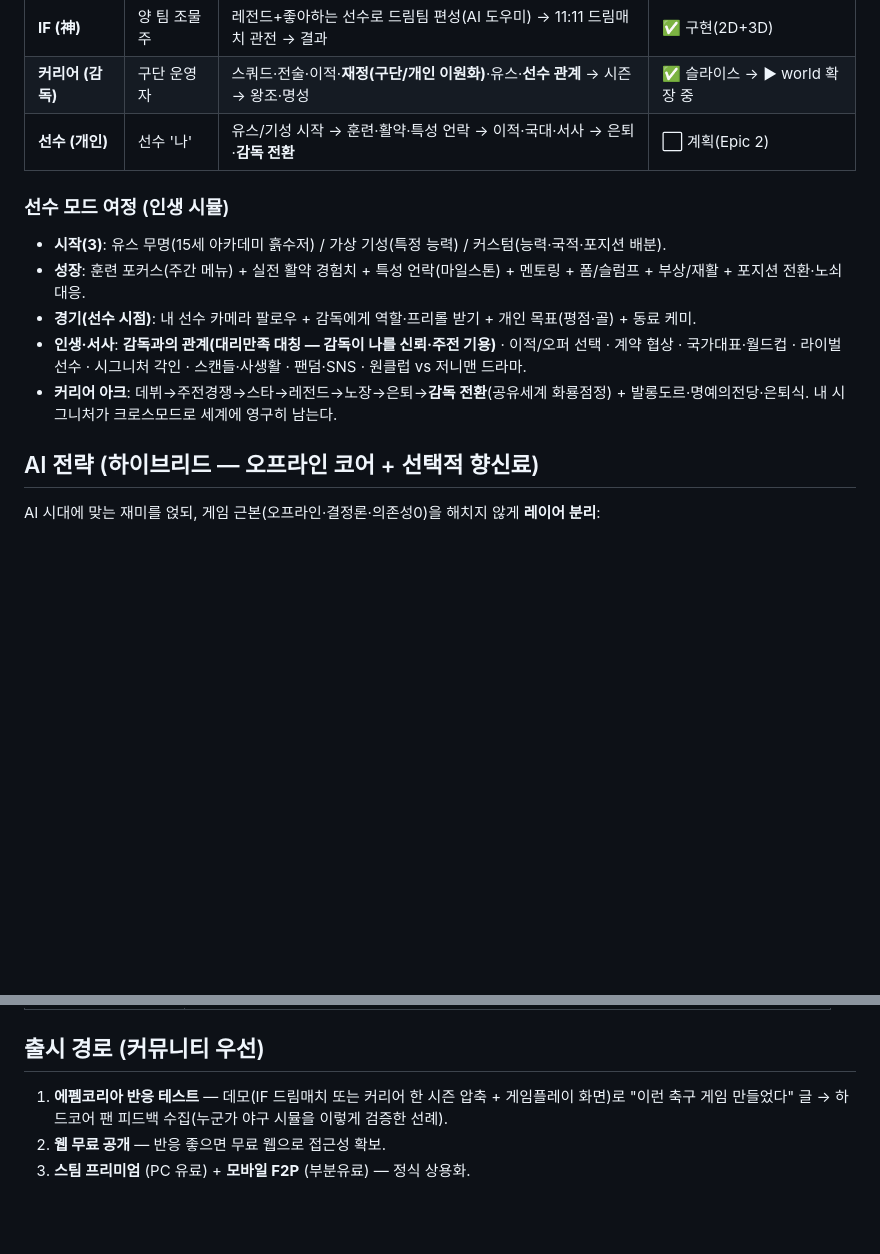
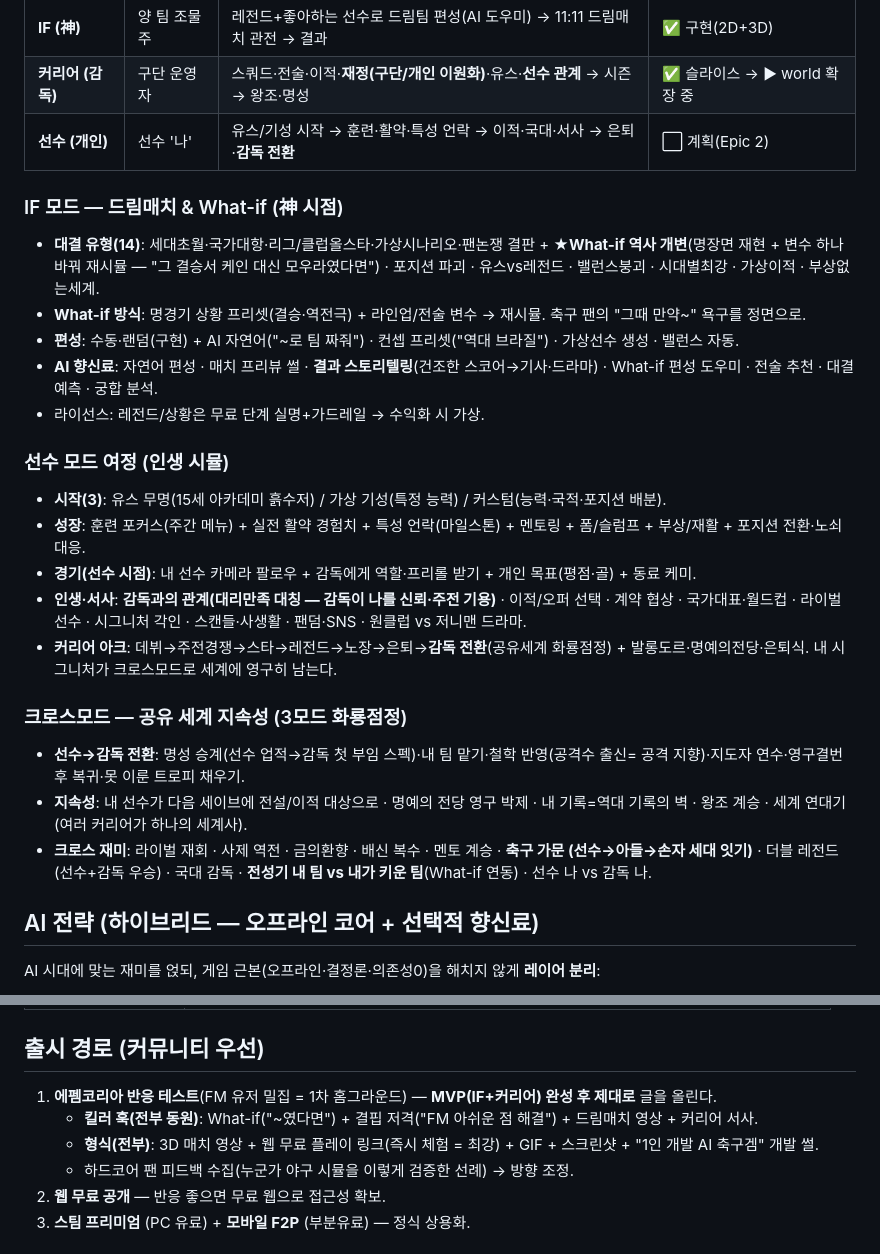
Before and after one commit to byh3071-cpu/dream-eleven-vhk, a Markdown page: docs/PRD.md, 2 parts joined by grey strips. Drawn GitHub-style; blank space fills up the shorter version.

Commit message:
docs: PRD IF여정·크로스모드·에펨코 전략 확장 (인터뷰 완결)
인터뷰 심화 3주제 추가 반영:
- IF 모드 여정: 대결 14종(★What-if 역사개변 '케인 대신 모우라')
  + 편성(자연어/프리셋/가상선수) + AI 향신료(결과 스토리텔링·
  What-if 도우미).
- 크로스모드: 선수→감독 전환 + 지속성(세계 연대기) + 크로스 재미
  (축구 가문 세대잇기·전성기팀 vs 키운팀·선수나 vs 감독나).
- 에펨코 데모 전략: MVP 완성 후 킬러훅 전부(What-if·결핍저격·
  드림매치·커리어) + 형식 전부(영상·무료링크·GIF·스샷·개발썰).

Co-Authored-By: Claude Opus 4.8 <noreply@anthropic.com>

```diff
--- a/docs/PRD.md
+++ b/docs/PRD.md
@@ -108,6 +108,18 @@
 | **커리어 (감독)** | 구단 운영자 | 스쿼드·전술·이적·**재정(구단/개인 이원화)**·유스·**선수 관계** → 시즌 → 왕조·명성 | ✅ 슬라이스 → ▶ world 확장 중 |
 | **선수 (개인)** | 선수 '나' | 유스/기성 시작 → 훈련·활약·특성 언락 → 이적·국대·서사 → 은퇴·**감독 전환** | ⬜ 계획(Epic 2) |
 
+### IF 모드 — 드림매치 & What-if (神 시점)
+
+- **대결 유형(14)**: 세대초월·국가대항·리그/클럽올스타·가상시나리오·팬논쟁 결판 + ★**What-if
+  역사 개변**(명장면 재현 + 변수 하나 바꿔 재시뮬 — "그 결승서 케인 대신 모우라였다면") · 포지션
+  파괴 · 유스vs레전드 · 밸런스붕괴 · 시대별최강 · 가상이적 · 부상없는세계.
+- **What-if 방식**: 명경기 상황 프리셋(결승·역전극) + 라인업/전술 변수 → 재시뮬. 축구 팬의
+  "그때 만약~" 욕구를 정면으로.
+- **편성**: 수동·랜덤(구현) + AI 자연어("~로 팀 짜줘") · 컨셉 프리셋("역대 브라질") · 가상선수 생성 · 밸런스 자동.
+- **AI 향신료**: 자연어 편성 · 매치 프리뷰 썰 · **결과 스토리텔링**(건조한 스코어→기사·드라마) ·
+  What-if 편성 도우미 · 전술 추천 · 대결 예측 · 궁합 분석.
+- 라이선스: 레전드/상황은 무료 단계 실명+가드레일 → 수익화 시 가상.
+
 ### 선수 모드 여정 (인생 시뮬)
 
 - **시작(3)**: 유스 무명(15세 아카데미 흙수저) / 가상 기성(특정 능력) / 커스텀(능력·국적·포지션 배분).
@@ -119,6 +131,16 @@
   원클럽 vs 저니맨 드라마.
 - **커리어 아크**: 데뷔→주전경쟁→스타→레전드→노장→은퇴→**감독 전환**(공유세계 화룡점정) +
   발롱도르·명예의전당·은퇴식. 내 시그니처가 크로스모드로 세계에 영구히 남는다.
+
+### 크로스모드 — 공유 세계 지속성 (3모드 화룡점정)
+
+- **선수→감독 전환**: 명성 승계(선수 업적→감독 첫 부임 스펙)·내 팀 맡기·철학 반영(공격수 출신=
+  공격 지향)·지도자 연수·영구결번 후 복귀·못 이룬 트로피 채우기.
+- **지속성**: 내 선수가 다음 세이브에 전설/이적 대상으로 · 명예의 전당 영구 박제 · 내 기록=역대
+  기록의 벽 · 왕조 계승 · 세계 연대기(여러 커리어가 하나의 세계사).
+- **크로스 재미**: 라이벌 재회 · 사제 역전 · 금의환향 · 배신 복수 · 멘토 계승 · **축구 가문
+  (선수→아들→손자 세대 잇기)** · 더블 레전드(선수+감독 우승) · 국대 감독 · **전성기 내 팀 vs
+  내가 키운 팀**(What-if 연동) · 선수 나 vs 감독 나.
 
 ## AI 전략 (하이브리드 — 오프라인 코어 + 선택적 향신료)
 
@@ -165,8 +187,13 @@ AI 시대에 맞는 재미를 얹되, 게임 근본(오프라인·결정론·의
 
 ## 출시 경로 (커뮤니티 우선)
 
-1. **에펨코리아 반응 테스트** — 데모(IF 드림매치 또는 커리어 한 시즌 압축 + 게임플레이 화면)로
-   "이런 축구 게임 만들었다" 글 → 하드코어 팬 피드백 수집(누군가 야구 시뮬을 이렇게 검증한 선례).
+1. **에펨코리아 반응 테스트**(FM 유저 밀집 = 1차 홈그라운드) — **MVP(IF+커리어) 완성 후 제대로**
+   글을 올린다.
+   - **킬러 훅(전부 동원)**: What-if("~였다면") + 결핍 저격("FM 아쉬운 점 해결") + 드림매치 영상 +
+     커리어 서사.
+   - **형식(전부)**: 3D 매치 영상 + 웹 무료 플레이 링크(즉시 체험 = 최강) + GIF + 스크린샷 +
+     "1인 개발 AI 축구겜" 개발 썰.
+   - 하드코어 팬 피드백 수집(누군가 야구 시뮬을 이렇게 검증한 선례) → 방향 조정.
 2. **웹 무료 공개** — 반응 좋으면 무료 웹으로 접근성 확보.
 3. **스팀 프리미엄** (PC 유료) + **모바일 F2P** (부분유료) — 정식 상용화.
 
```
